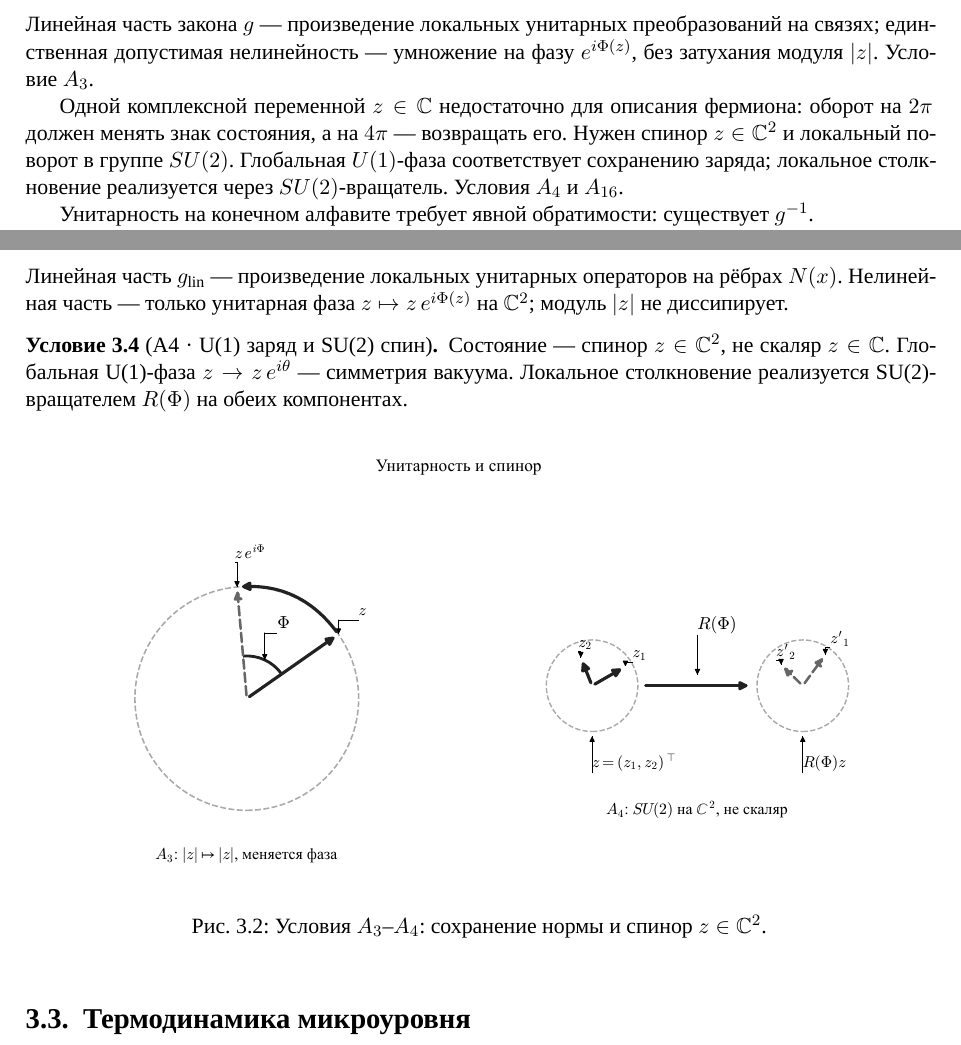
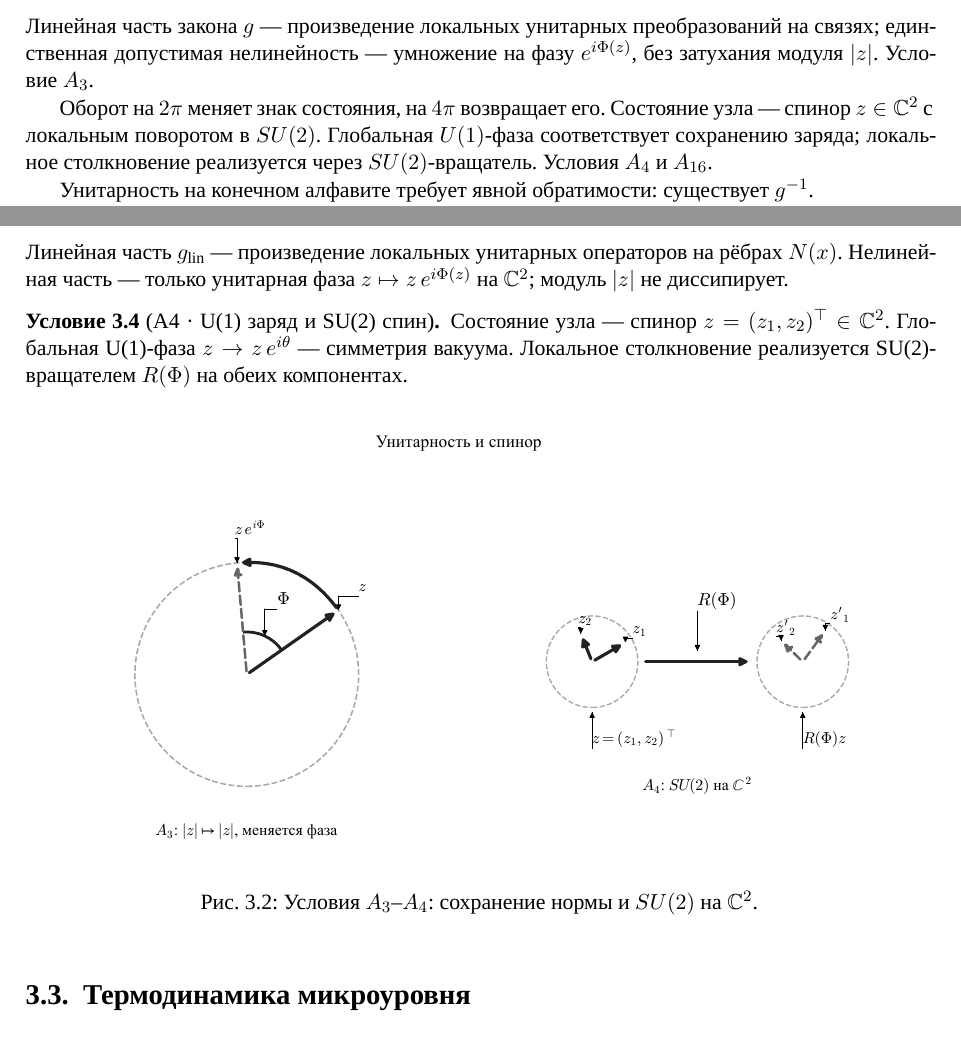
Before and after one commit to KarataevDmitry/mt-lattice-fluid, a LaTeX book (book/sources/main.tex, which reads book/sources/chapters/00-axiom-rationale.tex, book/sources/chapters/02-axioms.tex): two parts of pages 18 and 22 of 64, joined at a grey line, cut so that both start at the same text. Compiled offline with XeLaTeX; a missing font is replaced by an installed copy or a similar font.

Commit message:
Drop pedantic scalar-vs-spinor contrasts in book text.
State z in C^2 directly; remove 'not scalar in C' asides in axioms, rationale, descent, and unitarity figure.

```diff
--- a/book/sources/chapters/00-axiom-rationale.tex
+++ b/book/sources/chapters/00-axiom-rationale.tex
@@ -57,9 +57,8 @@ N(t)=\sum_x z^\dagger z
 единственная допустимая нелинейность --- умножение на фазу $e^{i\Phi(z)}$, без затухания модуля~$|z|$.
 Условие~$A_3$.
 
-Одной комплексной переменной $z\in\mathbb{C}$ недостаточно для описания фермиона:
-оборот на $2\pi$ должен менять знак состояния, а на $4\pi$ --- возвращать его.
-Нужен спинор $z\in\mathbb{C}^2$ и локальный поворот в группе $SU(2)$.
+Оборот на $2\pi$ меняет знак состояния, на $4\pi$ возвращает его.
+Состояние узла --- спинор $z\in\mathbb{C}^2$ с локальным поворотом в $SU(2)$.
 Глобальная $U(1)$-фаза соответствует сохранению заряда; локальное столкновение реализуется
 через $SU(2)$-вращатель.
 Условия~$A_4$ и~$A_{16}$.
--- a/book/sources/chapters/02-axioms.tex
+++ b/book/sources/chapters/02-axioms.tex
@@ -49,7 +49,7 @@ N(t+1)=N(t)\quad\text{для всех }t.
 
 \begin{axiom}[A4 · U(1) заряд и SU(2) спин]
 \label{ax:A4}
-Состояние --- спинор $z\in\mathbb{C}^2$, не скаляр $z\in\mathbb{C}$.
+Состояние узла --- спинор $z=(z_1,z_2)^\top\in\mathbb{C}^2$.
 Глобальная U(1)-фаза $z\to z\,e^{i\theta}$ --- симметрия вакуума.
 Локальное столкновение реализуется SU(2)-вращателем $R(\Phi)$ на обеих компонентах.
 \end{axiom}
@@ -57,7 +57,7 @@ N(t+1)=N(t)\quad\text{для всех }t.
 \begin{figure}[htbp]
   \centering
   \includegraphics[width=0.92\linewidth]{axiom-unitarity.pdf}
-  \caption{Условия $A_3$--$A_4$: сохранение нормы и спинор $z\in\mathbb{C}^2$.}
+  \caption{Условия $A_3$--$A_4$: сохранение нормы и $SU(2)$ на $\mathbb{C}^2$.}
   \label{fig:axiom-unitarity}
 \end{figure}
 
```
Also changed, not shown: book/sources/chapters/00-descent.tex (+1 -1 lines), book/sources/figures/axiom-unitarity.pdf, 1 other file.
